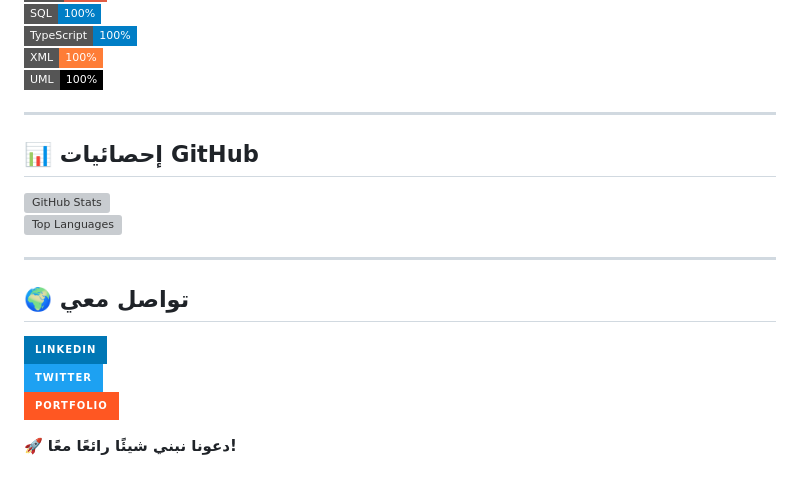
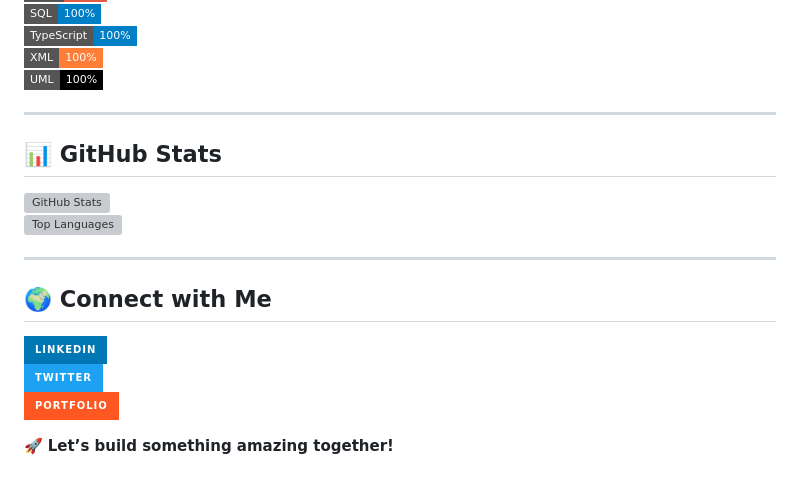
Before and after one commit to sohayeb01/Tp4_Web, a Markdown page: README.md, the part around the change printed below. GitHub-like rendering; badges without logos; grey boxes are pictures that could not be loaded.

```diff
--- a/README.md
+++ b/README.md
@@ -86,17 +85,17 @@
 ![XML](https://img.shields.io/badge/XML-100%25-orange?style=flat-square)
 ![UML](https://img.shields.io/badge/UML-100%25-black?style=flat-square)
 
+---
 
----
-## 📊 إحصائيات GitHub
+## 📊 GitHub Stats
 ![GitHub Stats](https://github-readme-stats.vercel.app/api?username=YourUsername&show_icons=true&theme=radical)
 ![Top Languages](https://github-readme-stats.vercel.app/api/top-langs/?username=YourUsername&layout=compact&theme=radical)
 
 ---
 
-## 🌍 تواصل معي
+## 🌍 Connect with Me
 [![LinkedIn](https://img.shields.io/badge/LinkedIn-0077B5?style=for-the-badge&logo=linkedin)](https://linkedin.com/in/YourProfile)
 [![Twitter](https://img.shields.io/badge/Twitter-1DA1F2?style=for-the-badge&logo=twitter)](https://twitter.com/YourHandle)
 [![Portfolio](https://img.shields.io/badge/Portfolio-FF5722?style=for-the-badge&logo=Google-Chrome)](https://yourportfolio.com)
 
-🚀 **دعونا نبني شيئًا رائعًا معًا!**
+🚀 **Let’s build something amazing together!**
```
Also changed, not shown: other parts of README.md (+14 -15 lines).
